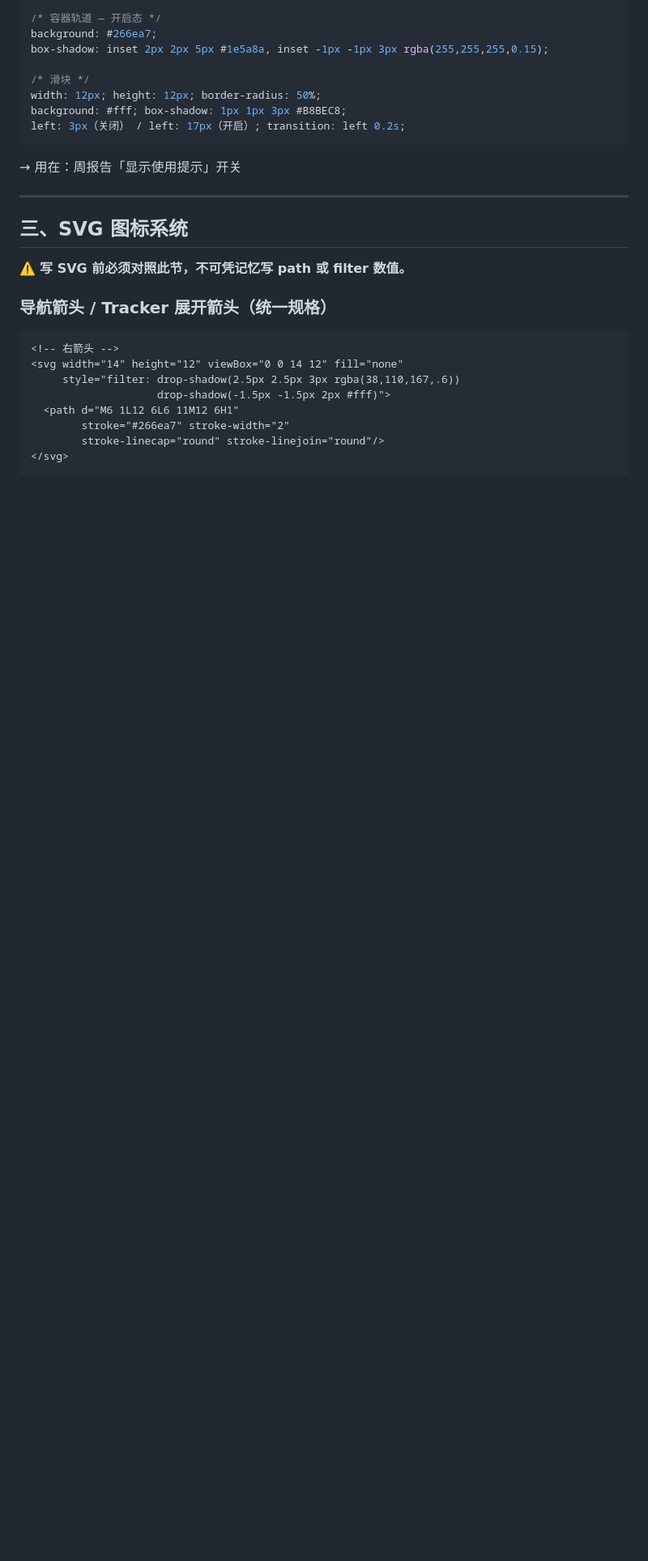
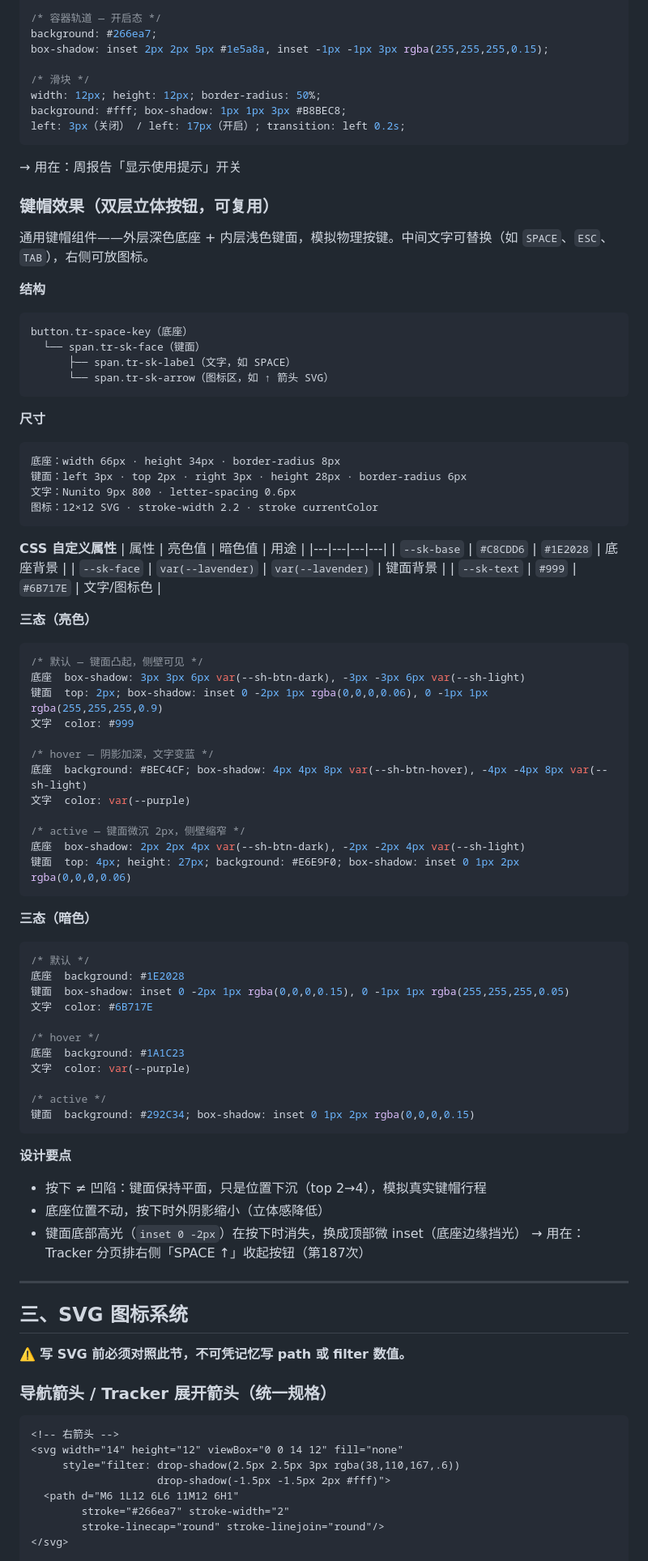
Before and after one commit to VZON7/catVweb, a Markdown page: catvweb-design-system.md, the part around one of its changes. Shown at 81% size. GitHub-like rendering; blank space fills up the shorter version.

Commit message:
update design md(keycap)

````diff
--- a/catvweb-design-system.md
+++ b/catvweb-design-system.md
@@ -191,6 +191,70 @@ background: #fff; box-shadow: 1px 1px 3px #B8BEC8;
 left: 3px（关闭） / left: 17px（开启）; transition: left 0.2s;
 ```
 → 用在：周报告「显示使用提示」开关
+
+### 键帽效果（双层立体按钮，可复用）
+
+通用键帽组件——外层深色底座 + 内层浅色键面，模拟物理按键。中间文字可替换（如 `SPACE`、`ESC`、`TAB`），右侧可放图标。
+
+**结构**
+```
+button.tr-space-key（底座）
+  └── span.tr-sk-face（键面）
+      ├── span.tr-sk-label（文字，如 SPACE）
+      └── span.tr-sk-arrow（图标区，如 ↑ 箭头 SVG）
+```
+
+**尺寸**
+```
+底座：width 66px · height 34px · border-radius 8px
+键面：left 3px · top 2px · right 3px · height 28px · border-radius 6px
+文字：Nunito 9px 800 · letter-spacing 0.6px
+图标：12×12 SVG · stroke-width 2.2 · stroke currentColor
+```
+
+**CSS 自定义属性**
+| 属性 | 亮色值 | 暗色值 | 用途 |
+|---|---|---|---|
+| `--sk-base` | `#C8CDD6` | `#1E2028` | 底座背景 |
+| `--sk-face` | `var(--lavender)` | `var(--lavender)` | 键面背景 |
+| `--sk-text` | `#999` | `#6B717E` | 文字/图标色 |
+
+**三态（亮色）**
+```css
+/* 默认 — 键面凸起，侧壁可见 */
+底座  box-shadow: 3px 3px 6px var(--sh-btn-dark), -3px -3px 6px var(--sh-light)
+键面  top: 2px; box-shadow: inset 0 -2px 1px rgba(0,0,0,0.06), 0 -1px 1px rgba(255,255,255,0.9)
+文字  color: #999
+
+/* hover — 阴影加深，文字变蓝 */
+底座  background: #BEC4CF; box-shadow: 4px 4px 8px var(--sh-btn-hover), -4px -4px 8px var(--sh-light)
+文字  color: var(--purple)
+
+/* active — 键面微沉 2px，侧壁缩窄 */
+底座  box-shadow: 2px 2px 4px var(--sh-btn-dark), -2px -2px 4px var(--sh-light)
+键面  top: 4px; height: 27px; background: #E6E9F0; box-shadow: inset 0 1px 2px rgba(0,0,0,0.06)
+```
+
+**三态（暗色）**
+```css
+/* 默认 */
+底座  background: #1E2028
+键面  box-shadow: inset 0 -2px 1px rgba(0,0,0,0.15), 0 -1px 1px rgba(255,255,255,0.05)
+文字  color: #6B717E
+
+/* hover */
+底座  background: #1A1C23
+文字  color: var(--purple)
+
+/* active */
+键面  background: #292C34; box-shadow: inset 0 1px 2px rgba(0,0,0,0.15)
+```
+
+**设计要点**
+- 按下 ≠ 凹陷：键面保持平面，只是位置下沉（top 2→4），模拟真实键帽行程
+- 底座位置不动，按下时外阴影缩小（立体感降低）
+- 键面底部高光（`inset 0 -2px`）在按下时消失，换成顶部微 inset（底座边缘挡光）
+→ 用在：Tracker 分页排右侧「SPACE ↑」收起按钮（第187次）
 
 ---
 
````
Also changed, not shown: other parts of catvweb-design-system.md (+4 -2 lines).
